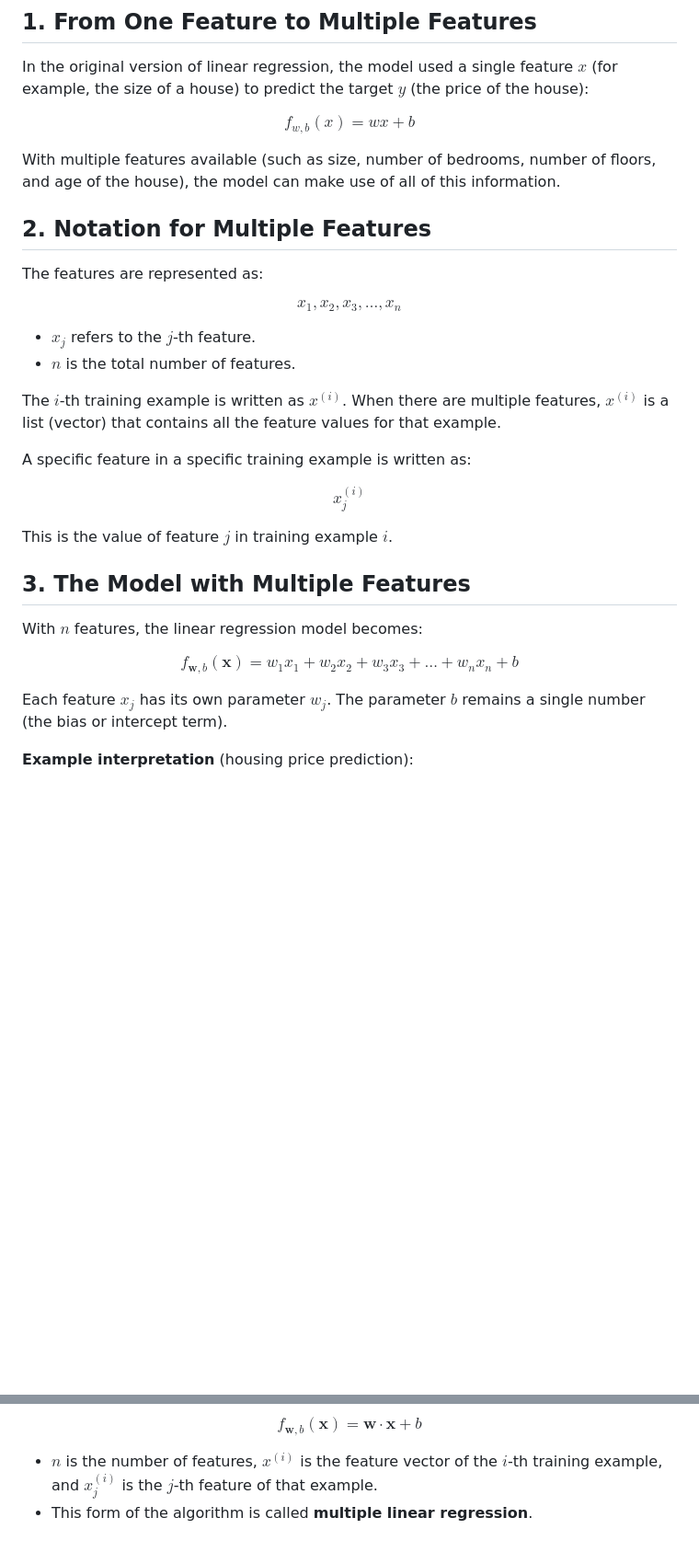
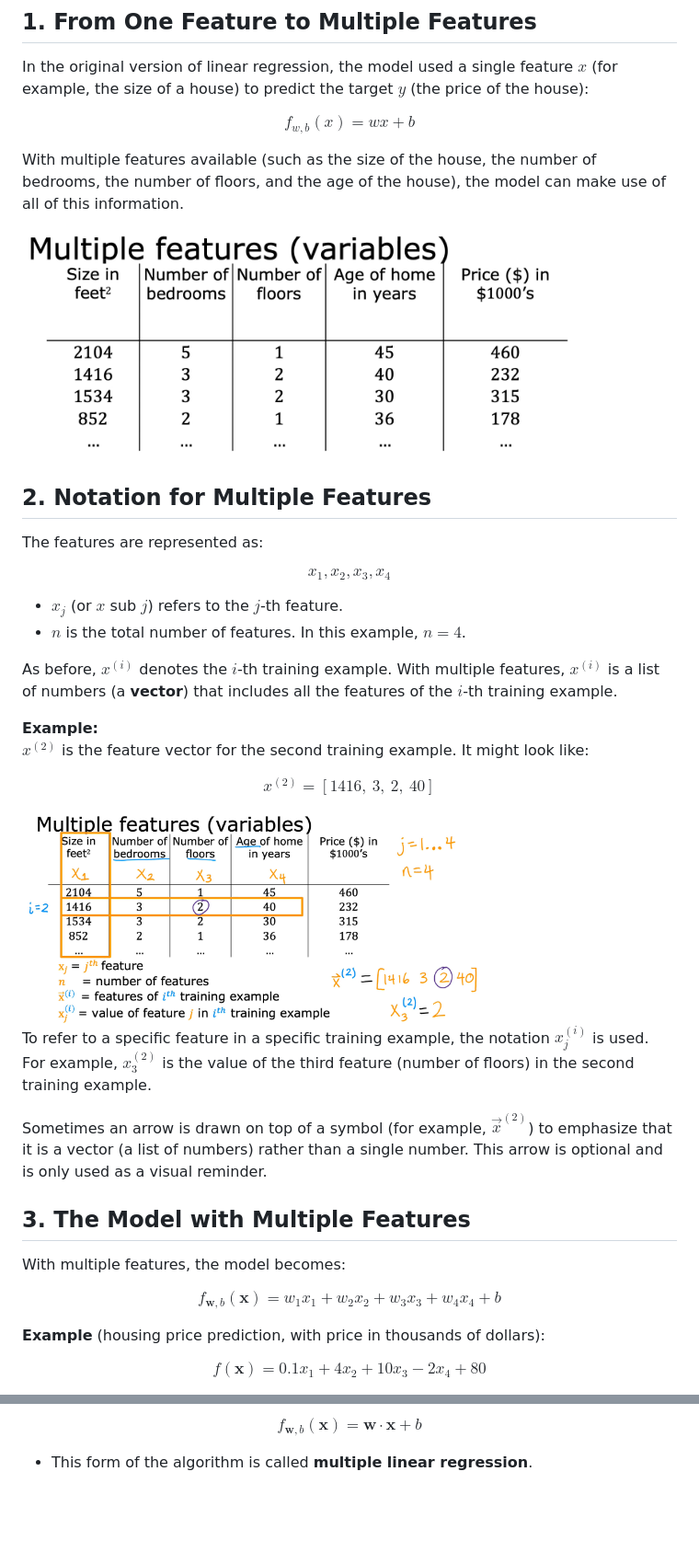
Before and after one commit to sayammaha10/learning-ai-ml, a Markdown page: 1.5 Multiple Linear Regression/multiple-features.md, 2 parts joined by grey strips. Shown at 92% size. Drawn GitHub-style; pictures changed too: 1.5 Multiple Linear Regression/images/multiple-features/feature-vector-example.png (added), 1.5 Multiple Linear Regression/images/multiple-features/multiple-features.png (added); blank space fills up the shorter version.

```diff
--- a/1.5 Multiple Linear Regression/multiple-features.md
+++ b/1.5 Multiple Linear Regression/multiple-features.md
@@ -10,38 +10,48 @@ $$
 f_{w,b}(x) = wx + b
 $$
 
-With multiple features available (such as size, number of bedrooms, number of floors, and age of the house), the model can make use of all of this information.
+With multiple features available (such as the size of the house, the number of bedrooms, the number of floors, and the age of the house), the model can make use of all of this information.
+
+<img src="images/multiple-features/multiple-features.png" alt="Multiple features for house price prediction" width="600">
 
 ## 2. Notation for Multiple Features
 
 The features are represented as:
 
 $$
-x_1, x_2, x_3, \dots, x_n
+x_1, x_2, x_3, x_4
 $$
 
-- $x_j$ refers to the $j$-th feature.
-- $n$ is the total number of features.
+- $x_j$ (or $x$ sub $j$) refers to the $j$-th feature.
+- $n$ is the total number of features. In this example, $n = 4$.
 
-The $i$-th training example is written as $x^{(i)}$. When there are multiple features, $x^{(i)}$ is a list (vector) that contains all the feature values for that example.
+As before, $x^{(i)}$ denotes the $i$-th training example. With multiple features, $x^{(i)}$ is a list of numbers (a **vector**) that includes all the features of the $i$-th training example.
 
-A specific feature in a specific training example is written as:
+**Example:**
+$x^{(2)}$ is the feature vector for the second training example. It might look like:
 
 $$
-x^{(i)}_j
+x^{(2)} = [1416,\ 3,\ 2,\ 40]
 $$
 
-This is the value of feature $j$ in training example $i$.
+<img src="images/multiple-features/feature-vector-example.png" alt="Example of a feature vector for one training example" width="500">
+
+To refer to a specific feature in a specific training example, the notation $x^{(i)}_j$ is used.
+For example, $x^{(2)}_3$ is the value of the third feature (number of floors) in the second training example.
+
+Sometimes an arrow is drawn on top of a symbol (for example, $\vec{x}^{(2)}$) to emphasize that it is a vector (a list of numbers) rather than a single number. This arrow is optional and is only used as a visual reminder.
 
 ## 3. The Model with Multiple Features
 
-With $n$ features, the linear regression model becomes:
+With multiple features, the model becomes:
 
 $$
-f_{\mathbf{w},b}(\mathbf{x}) = w_1 x_1 + w_2 x_2 + w_3 x_3 + \dots + w_n x_n + b
+f_{\mathbf{w},b}(\mathbf{x}) = w_1 x_1 + w_2 x_2 + w_3 x_3 + w_4 x_4 + b
 $$
 
-Each feature $x_j$ has its own parameter $w_j$. The parameter $b$ remains a single number (the bias or intercept term).
+**Example** (housing price prediction, with price in thousands of dollars):
 
-**Example interpretation** (housing price prediction):
+$$
+f(\mathbf{x}) = 0.1 x_1 + 4 x_2 + 10 x_3 - 2 x_4 + 80
+$$
 
@@ -100,5 +131,4 @@ $$
 f_{\mathbf{w},b}(\mathbf{x}) = \mathbf{w} \cdot \mathbf{x} + b
 $$
 
-- $n$ is the number of features, $x^{(i)}$ is the feature vector of the $i$-th training example, and $x^{(i)}_j$ is the $j$-th feature of that example.
 - This form of the algorithm is called **multiple linear regression**.
```
Also changed, not shown: other parts of 1.5 Multiple Linear Regression/multiple-features.md (+34 -13 lines), 1.5 Multiple Linear Regression/images/multiple-features/dot-product-notation.png (added), 1.5 Multiple Linear Regression/images/multiple-features/model-parameters-interpretation.png (added).
